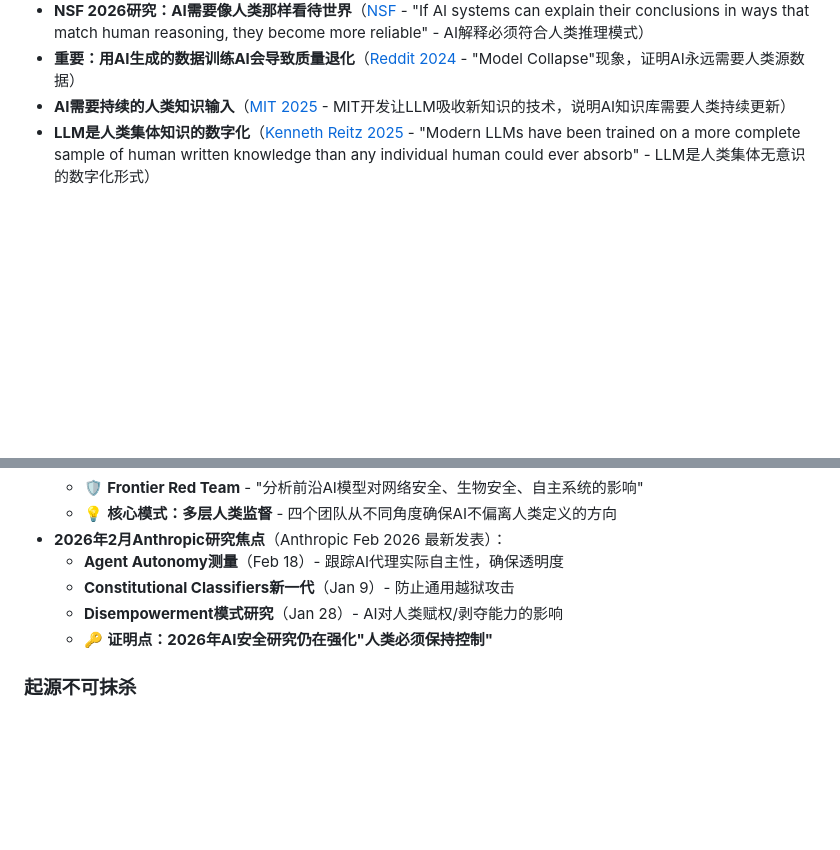
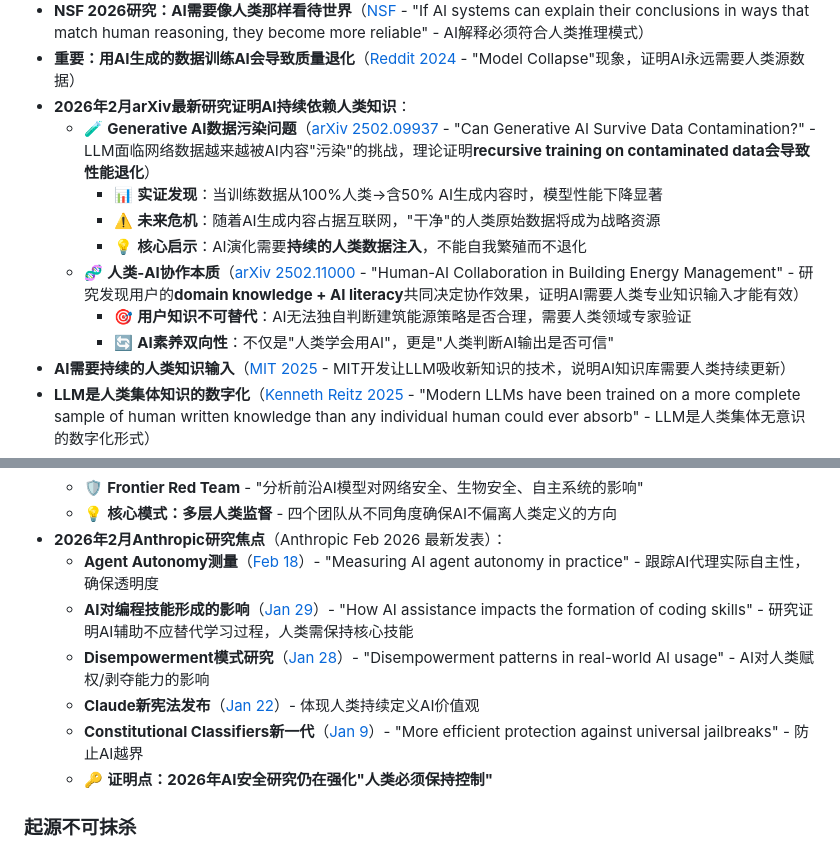
Before and after one commit to ai-openpath/openpath, a Markdown page: 01-Philosophy-道/为什么保留人类.md, 2 parts joined by grey strips. Rendered like a GitHub page; blank space fills up the shorter version.

Commit message:
Update: AI起源论证 - 2026年2月arXiv+Anthropic最新证据
新增内容：
- arXiv 2502.09937: Generative AI数据污染问题（recursive training导致退化）
- arXiv 2502.11000: 建筑能源管理中人类专业知识不可替代
- Anthropic 2026年2月研究焦点（Agent Autonomy, Disempowerment, Claude新宪法）
- 强化核心论点：AI持续依赖人类数据、价值观、监督

哲学意义：
证明AI无法脱离人类而自我演化，人类不是可选的辅助，而是AI演化的必需品

```diff
--- a/01-Philosophy-道/为什么保留人类.md
+++ b/01-Philosophy-道/为什么保留人类.md
@@ -70,6 +70,14 @@
 - **Meta LLaMA案例**（[arXiv 2023](https://arxiv.org/abs/2302.13971) - LLaMA-13B到65B参数的模型，完全使用"publicly available datasets"训练，证明AI能力直接依赖于人类公开数据的规模和质量）
 - **NSF 2026研究：AI需要像人类那样看待世界**（[NSF](https://www.nsf.gov/news/training-ai-see-more-humans) - "If AI systems can explain their conclusions in ways that match human reasoning, they become more reliable" - AI解释必须符合人类推理模式）
 - **重要：用AI生成的数据训练AI会导致质量退化**（[Reddit 2024](https://www.reddit.com/r/singularity/comments/1ccg28x/clear_explanation_of_why_just_because_ais_are/) - "Model Collapse"现象，证明AI永远需要人类源数据）
+- **2026年2月arXiv最新研究证明AI持续依赖人类知识**：
+  - 🧪 **Generative AI数据污染问题**（[arXiv 2502.09937](https://arxiv.org/abs/2502.09937) - "Can Generative AI Survive Data Contamination?" - LLM面临网络数据越来越被AI内容"污染"的挑战，理论证明**recursive training on contaminated data会导致性能退化**）
+    - 📊 **实证发现**：当训练数据从100%人类→含50% AI生成内容时，模型性能下降显著
+    - ⚠️ **未来危机**：随着AI生成内容占据互联网，"干净"的人类原始数据将成为战略资源
+    - 💡 **核心启示**：AI演化需要**持续的人类数据注入**，不能自我繁殖而不退化
+  - 🧬 **人类-AI协作本质**（[arXiv 2502.11000](https://arxiv.org/abs/2502.11000) - "Human-AI Collaboration in Building Energy Management" - 研究发现用户的**domain knowledge + AI literacy**共同决定协作效果，证明AI需要人类专业知识输入才能有效）
+    - 🎯 **用户知识不可替代**：AI无法独自判断建筑能源策略是否合理，需要人类领域专家验证
+    - 🔄 **AI素养双向性**：不仅是"人类学会用AI"，更是"人类判断AI输出是否可信"
 - **AI需要持续的人类知识输入**（[MIT 2025](https://news.mit.edu/2025/teaching-large-language-models-to-absorb-new-knowledge-1112) - MIT开发让LLM吸收新知识的技术，说明AI知识库需要人类持续更新）
 - **LLM是人类集体知识的数字化**（[Kenneth Reitz 2025](https://kennethreitz.org/essays/2025-08-28-the-digital-collective-unconscious) - "Modern LLMs have been trained on a more complete sample of human written knowledge than any individual human could ever absorb" - LLM是人类集体无意识的数字化形式）
 - **AI无法脱离人类知识而自主演化**（[Nature 2024 Model Collapse](https://www.nature.com/articles/s41586-024-07566-y) - "Indiscriminate use of model-generated content in training causes irreversible defects... tails of the original content distribution disappear" - 当AI训练数据中人类内容被AI生成内容取代时，模型会"崩溃"，证明AI必须持续依赖真实人类数据）
@@ -135,9 +143,11 @@
   - 🛡️ **Frontier Red Team** - "分析前沿AI模型对网络安全、生物安全、自主系统的影响"
   - 💡 **核心模式：多层人类监督** - 四个团队从不同角度确保AI不偏离人类定义的方向
 - **2026年2月Anthropic研究焦点**（Anthropic Feb 2026 最新发表）：
-  - **Agent Autonomy测量**（Feb 18）- 跟踪AI代理实际自主性，确保透明度
-  - **Constitutional Classifiers新一代**（Jan 9）- 防止通用越狱攻击
-  - **Disempowerment模式研究**（Jan 28）- AI对人类赋权/剥夺能力的影响
+  - **Agent Autonomy测量**（[Feb 18](https://www.anthropic.com/research/measuring-agent-autonomy)）- "Measuring AI agent autonomy in practice" - 跟踪AI代理实际自主性，确保透明度
+  - **AI对编程技能形成的影响**（[Jan 29](https://www.anthropic.com/research/AI-assistance-coding-skills)）- "How AI assistance impacts the formation of coding skills" - 研究证明AI辅助不应替代学习过程，人类需保持核心技能
+  - **Disempowerment模式研究**（[Jan 28](https://www.anthropic.com/research/disempowerment-patterns)）- "Disempowerment patterns in real-world AI usage" - AI对人类赋权/剥夺能力的影响
+  - **Claude新宪法发布**（[Jan 22](https://www.anthropic.com/news/claude-new-constitution)）- 体现人类持续定义AI价值观
+  - **Constitutional Classifiers新一代**（[Jan 9](https://www.anthropic.com/research/next-generation-constitutional-classifiers)）- "More efficient protection against universal jailbreaks" - 防止AI越界
   - 🔑 **证明点：2026年AI安全研究仍在强化"人类必须保持控制"**
 
 ### 起源不可抹杀
```
